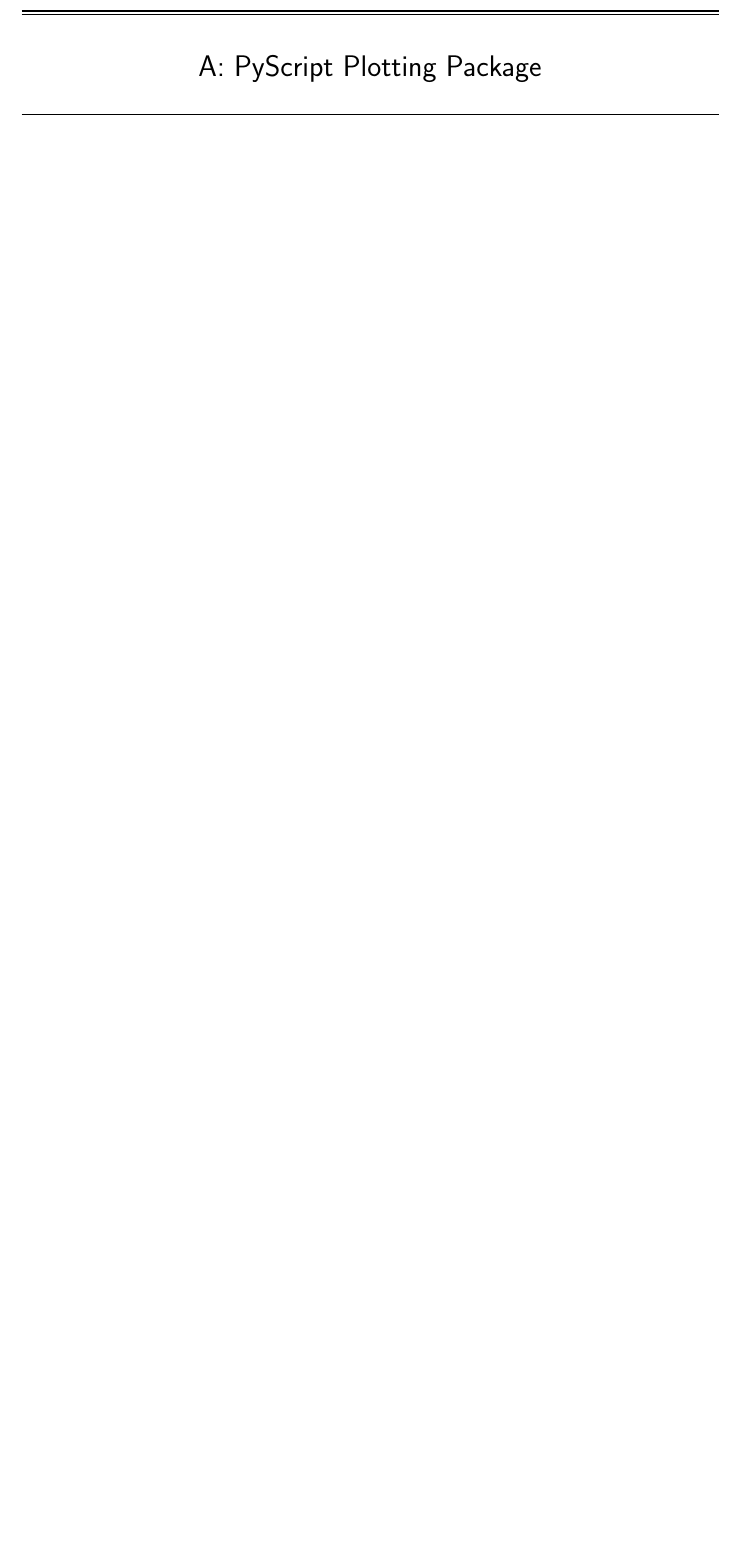
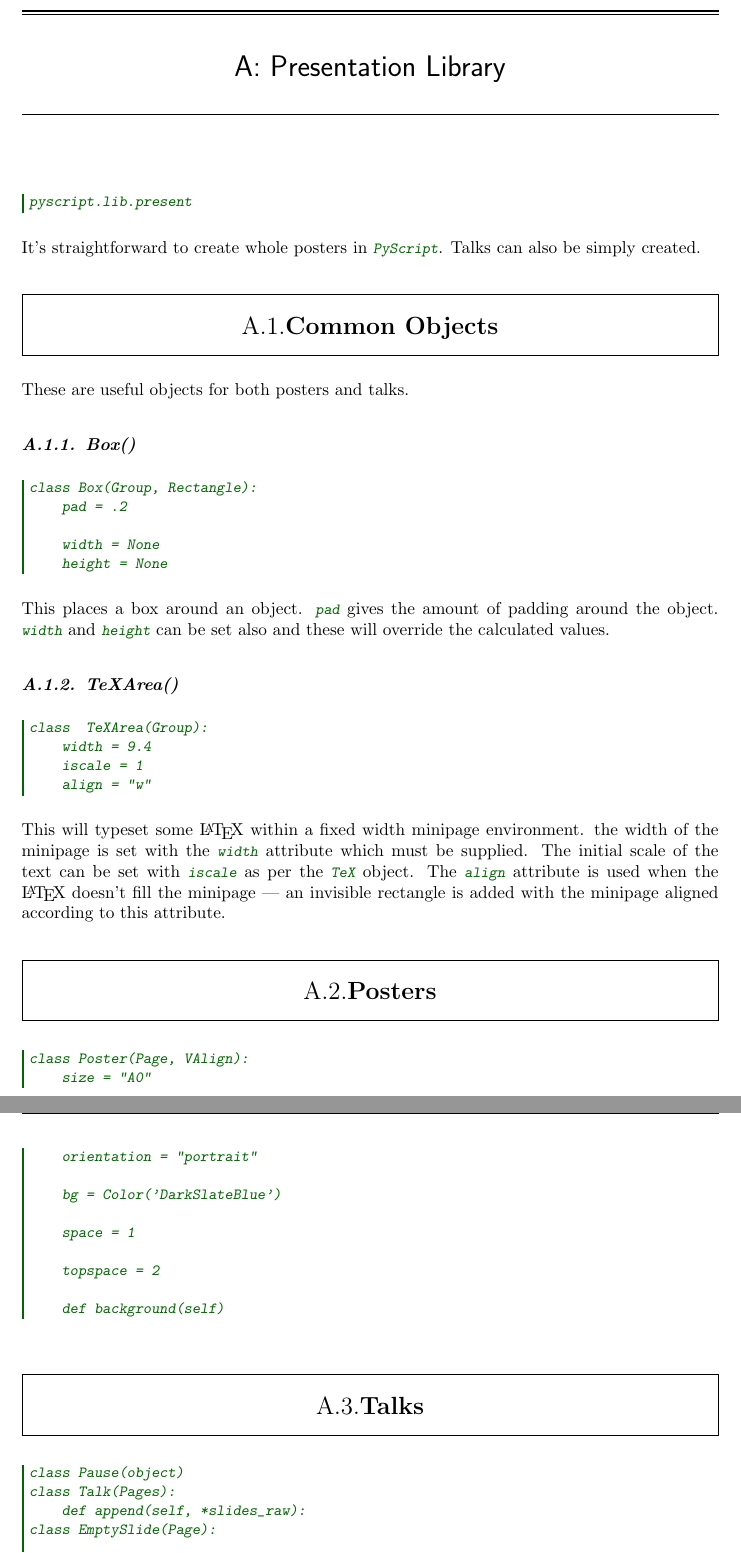
Before and after one commit to paultcochrane/pyscript, a LaTeX thesis (doc/manual/pyscript.tex, which reads doc/manual/libpresent.tex): part of page 27 of 31 before the commit and two parts of pages 25 and 26 of 31 after it, the two joined at a grey line, cut at the place of the change, the shorter picture padded with empty space. Compiled offline with pdfLaTeX; a LaTeX package or settings file that is missing is left out.

Commit message:
started documenting present and qi added a bit to path added some arrowhead doc

```diff
--- /dev/null
+++ b/doc/manual/libpresent.tex
@@ -0,0 +1,70 @@
+\chapter{Presentation Library}
+
+\begin{python}
+pyscript.lib.present
+\end{python}
+
+It's straightforward to create whole posters in \pyscript{}.
+Talks can also be simply created.
+
+\section{Common Objects}
+
+These are useful objects for both posters and talks.
+
+%--------------------------------------------------------------------------
+\subsection{Box()}
+\begin{python}
+class Box(Group, Rectangle):
+    pad = .2
+
+    width = None
+    height = None
+\end{python}
+
+This places a box around an object. \Verb|pad| gives the amount of padding
+around the object. \Verb|width| and \Verb|height| can be set also and these
+will override the calculated values.
+
+%--------------------------------------------------------------------------
+\subsection{TeXArea()}
+\begin{python}
+class  TeXArea(Group):
+    width = 9.4
+    iscale = 1
+    align = "w"
+\end{python}
+
+This will typeset some \LaTeX{} within a fixed width minipage environment.
+the width of the minipage is set with the \Verb|width| attribute which
+must be supplied. The initial scale of the text can be set with \Verb|iscale|
+as per the \Verb|TeX| object. The \Verb|align| attribute is used when the \LaTeX{}
+doesn't fill the minipage --- an invisible rectangle is added with the minipage
+aligned according to this attribute.
+
+%--------------------------------------------------------------------------
+\section{Posters}
+
+\begin{python}
+class Poster(Page, VAlign):
+    size = "A0"
+    orientation = "portrait"
+
+    bg = Color('DarkSlateBlue')
+
+    space = 1
+
+    topspace = 2
+
+    def background(self)
+\end{python}
+
+
+%--------------------------------------------------------------------------
+\section{Talks}
+
+
+\begin{python}
+class Pause(object)
+class Talk(Pages):
+    def append(self, *slides_raw):
+class EmptySlide(Page):
```
Also changed, not shown: doc/manual/libqi.tex (added, +1 -0 lines), doc/manual/pyscript.tex (+66 -7 lines), doc/manual/libpresent.tex (19 more changed lines).
